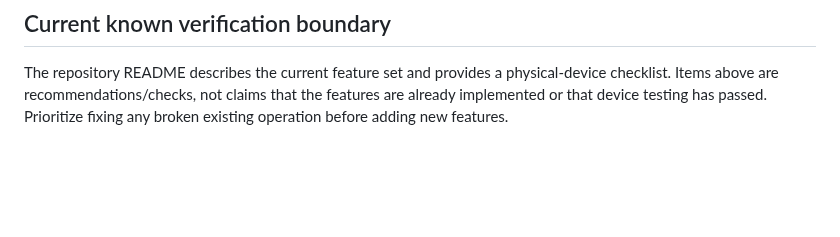
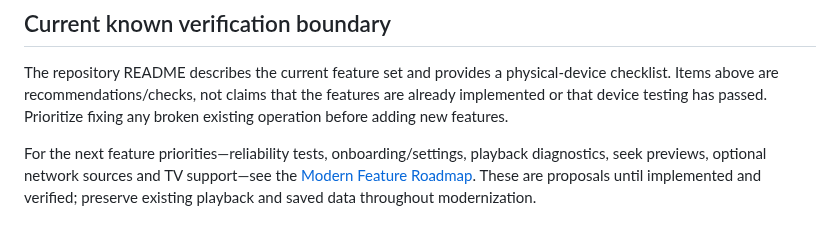
Before and after one commit to Narsing-s/Nova-Player, a Markdown page: docs/PRODUCTION_READINESS.md, the part around the change. Rendered like a GitHub page; blank space fills up the shorter version.

Commit message:
docs: link modern feature roadmap from release checklist

```diff
--- a/docs/PRODUCTION_READINESS.md
+++ b/docs/PRODUCTION_READINESS.md
@@ -42,3 +42,5 @@ This checklist complements the existing app features. It intentionally separates
 ## Current known verification boundary
 
 The repository README describes the current feature set and provides a physical-device checklist. Items above are recommendations/checks, not claims that the features are already implemented or that device testing has passed. Prioritize fixing any broken existing operation before adding new features.
+
+For the next feature priorities—reliability tests, onboarding/settings, playback diagnostics, seek previews, optional network sources and TV support—see the [Modern Feature Roadmap](MODERN_FEATURE_ROADMAP.md). These are proposals until implemented and verified; preserve existing playback and saved data throughout modernization.
```
